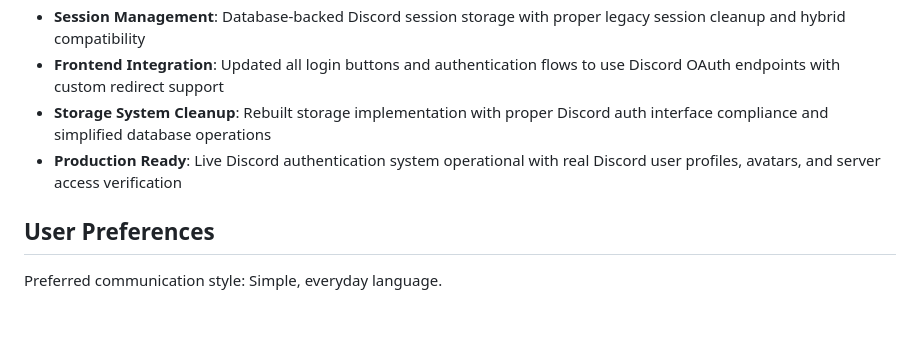
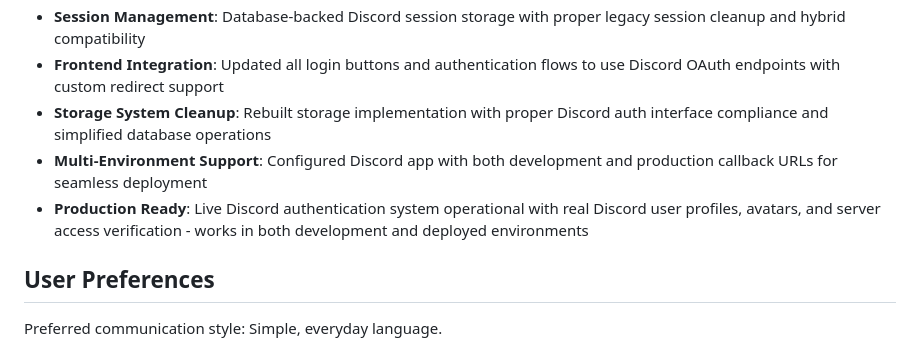
Before and after one commit to EhCorn4/NexGuard, a Markdown page: replit.md, the part around the change. Rendered like a GitHub page; blank space fills up the shorter version.

Commit message:
Add multi-environment support for Discord authentication
Update replit.md to include multi-environment support for Discord authentication, configuring development and production callback URLs.

Replit-Commit-Author: Agent
Replit-Commit-Session-Id: 430d8cb9-b138-4431-bbf3-a10a8af5896a
Replit-Commit-Checkpoint-Type: full_checkpoint
Replit-Commit-Screenshot-Url: https://storage.googleapis.com/screenshot-production-us-central1/ed8c2fad-d762-4890-ab60-2ba13bfca210/430d8cb9-b138-4431-bbf3-a10a8af5896a/NHyJlsa

```diff
--- a/replit.md
+++ b/replit.md
@@ -12,7 +12,8 @@ NexGuard is a comprehensive Discord bot complemented by a professional website,
 - **Session Management**: Database-backed Discord session storage with proper legacy session cleanup and hybrid compatibility
 - **Frontend Integration**: Updated all login buttons and authentication flows to use Discord OAuth endpoints with custom redirect support
 - **Storage System Cleanup**: Rebuilt storage implementation with proper Discord auth interface compliance and simplified database operations
-- **Production Ready**: Live Discord authentication system operational with real Discord user profiles, avatars, and server access verification
+- **Multi-Environment Support**: Configured Discord app with both development and production callback URLs for seamless deployment
+- **Production Ready**: Live Discord authentication system operational with real Discord user profiles, avatars, and server access verification - works in both development and deployed environments
 
 ## User Preferences
 Preferred communication style: Simple, everyday language.
```
